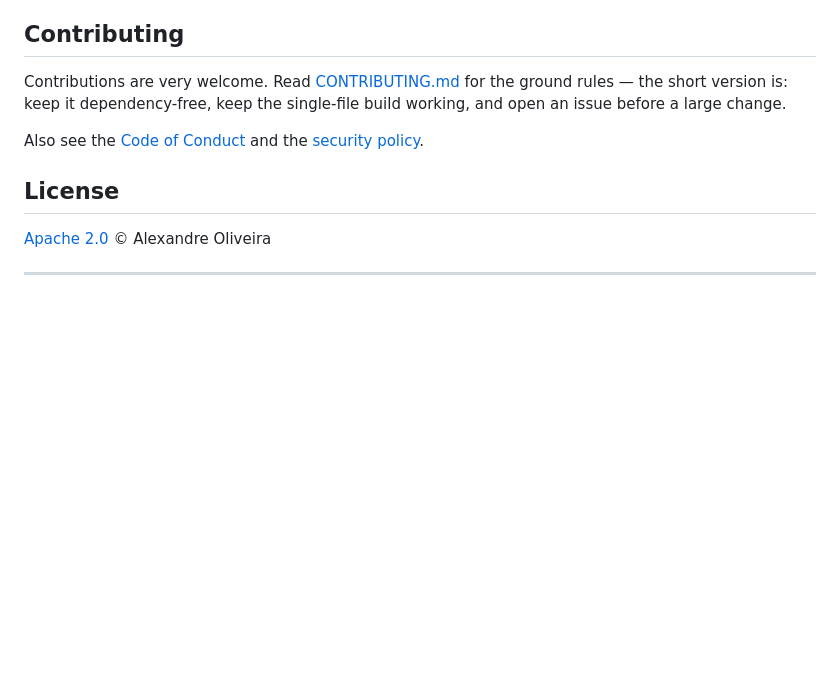
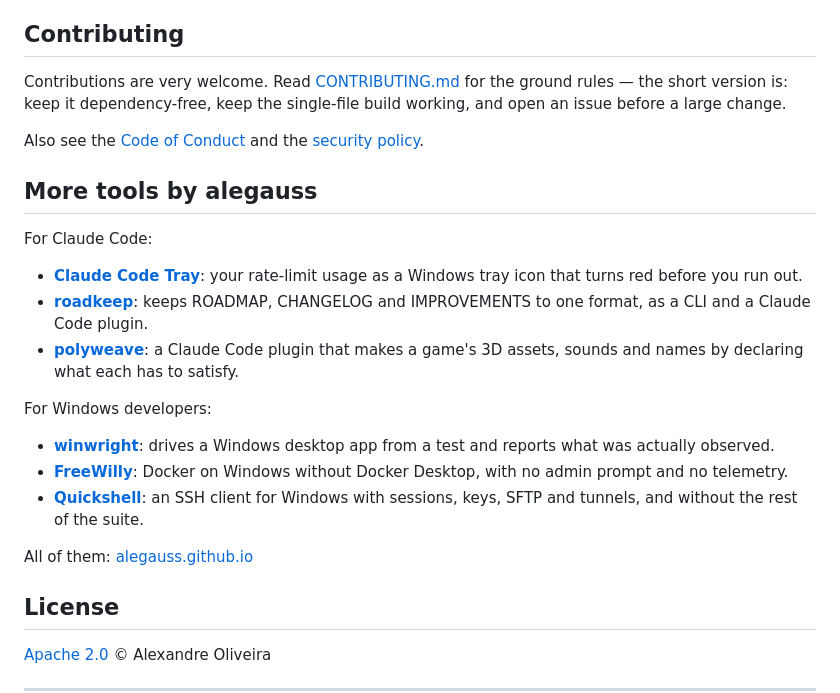
Before and after one commit to alegauss/commitclerk, a Markdown page: README.md, the part around the change. Drawn GitHub-style; blank space fills up the shorter version.

Commit message:
docs(readme): link the other alegauss tools in a More tools section
- Add a "More tools" section to the README to enhance discoverability of related projects.
- Link to several tools developed by alegauss, providing brief descriptions for each.
- Improve user experience by consolidating information about additional resources in one location.
- Encourage users to explore the ecosystem of tools that complement the main project.

```diff
--- a/README.md
+++ b/README.md
@@ -634,6 +634,22 @@ Contributions are very welcome. Read [CONTRIBUTING.md](CONTRIBUTING.md) for the
 
 Also see the [Code of Conduct](CODE_OF_CONDUCT.md) and the [security policy](SECURITY.md).
 
+## More tools by alegauss
+
+For Claude Code:
+
+- **[Claude Code Tray](https://alegauss.github.io/claude-tray/)**: your rate-limit usage as a Windows tray icon that turns red before you run out.
+- **[roadkeep](https://alegauss.github.io/roadkeep/)**: keeps ROADMAP, CHANGELOG and IMPROVEMENTS to one format, as a CLI and a Claude Code plugin.
+- **[polyweave](https://alegauss.github.io/polyweave/)**: a Claude Code plugin that makes a game's 3D assets, sounds and names by declaring what each has to satisfy.
+
+For Windows developers:
+
+- **[winwright](https://alegauss.github.io/winwright/)**: drives a Windows desktop app from a test and reports what was actually observed.
+- **[FreeWilly](https://alegauss.github.io/freewilly/)**: Docker on Windows without Docker Desktop, with no admin prompt and no telemetry.
+- **[Quickshell](https://alegauss.github.io/quickshell/)**: an SSH client for Windows with sessions, keys, SFTP and tunnels, and without the rest of the suite.
+
+All of them: [alegauss.github.io](https://alegauss.github.io/)
+
 ## License
 
 [Apache 2.0](LICENSE) © Alexandre Oliveira
```
